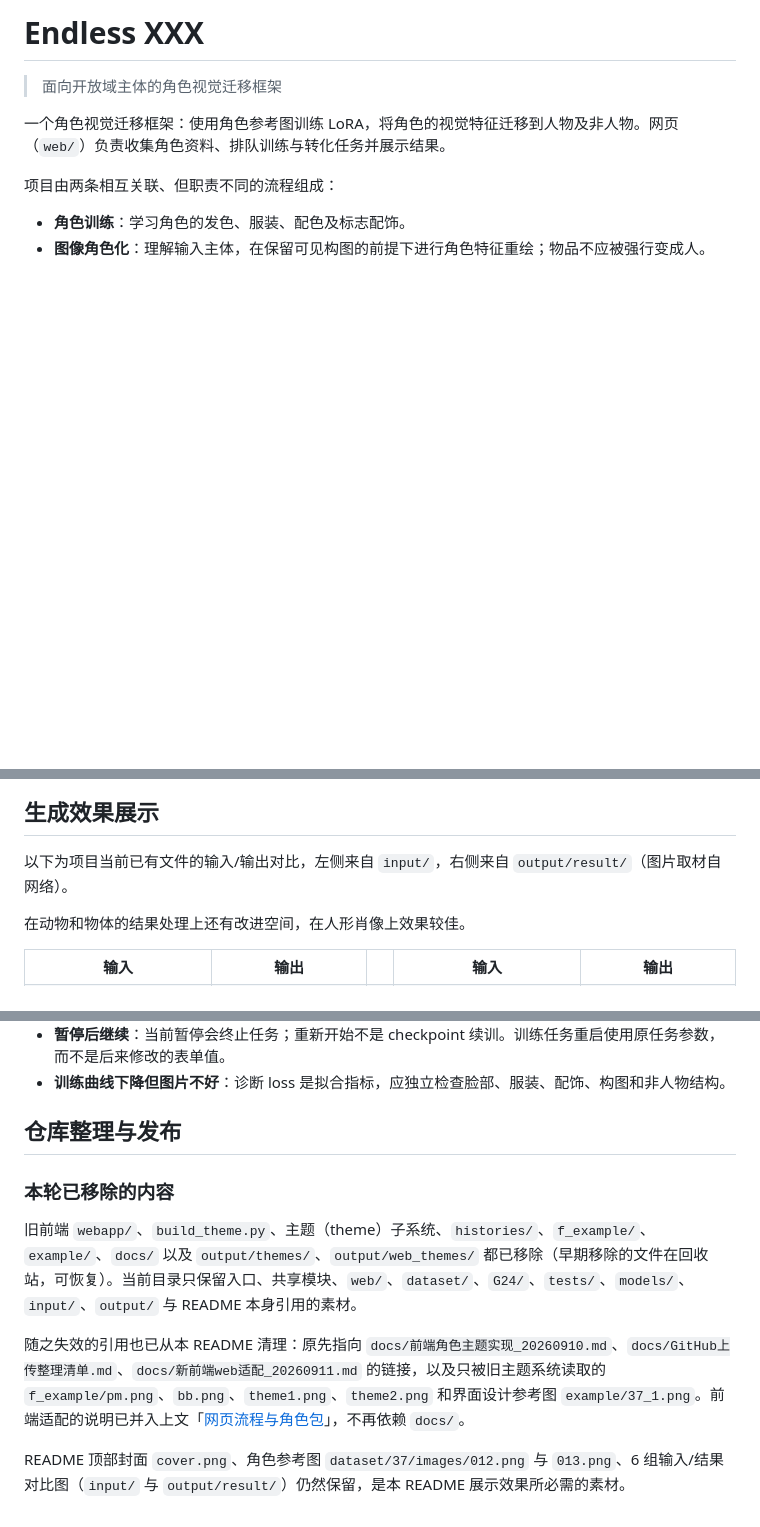
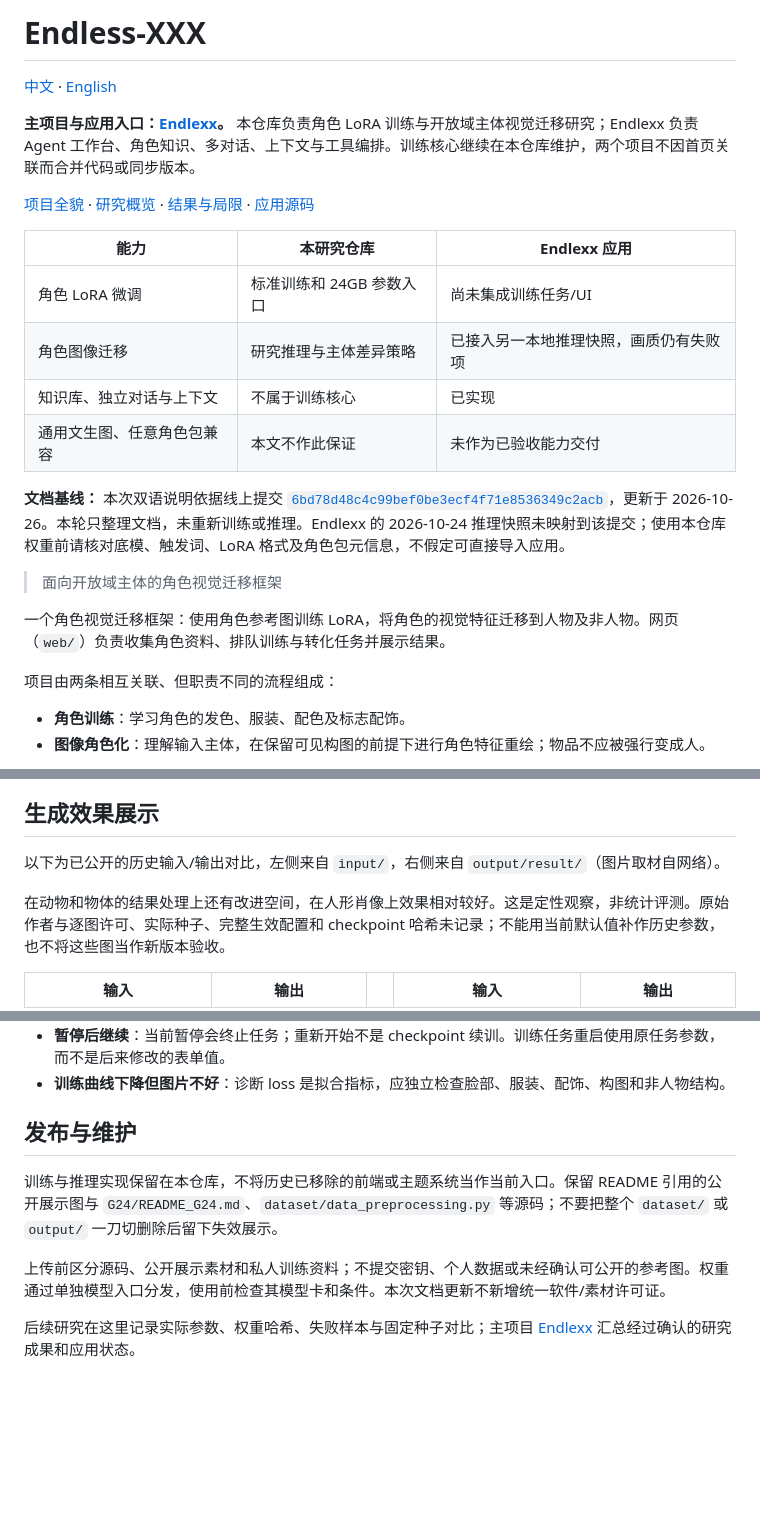
Before and after one commit to ZerothXX/Endless-XXX, a Markdown page: README.md, 3 parts joined by grey strips. Drawn GitHub-style; blank space fills up the shorter version.

```diff
--- a/README.md
+++ b/README.md
@@ -1,4 +1,19 @@
-# Endless XXX
+# Endless-XXX
+
+[中文](README.md) · [English](README.en.md)
+
+**主项目与应用入口：[Endlexx](https://github.com/ZerothXX/Endlexx)。** 本仓库负责角色 LoRA 训练与开放域主体视觉迁移研究；Endlexx 负责 Agent 工作台、角色知识、多对话、上下文与工具编排。训练核心继续在本仓库维护，两个项目不因首页关联而合并代码或同步版本。
+
+[项目全貌](https://github.com/ZerothXX/Endlexx#readme) · [研究概览](https://github.com/ZerothXX/Endlexx/blob/main/docs/research/overview.md) · [结果与局限](https://github.com/ZerothXX/Endlexx/blob/main/docs/research/results.md) · [应用源码](https://github.com/ZerothXX/Endlexx)
+
+| 能力 | 本研究仓库 | Endlexx 应用 |
+|---|---|---|
+| 角色 LoRA 微调 | 标准训练和 24GB 参数入口 | 尚未集成训练任务/UI |
+| 角色图像迁移 | 研究推理与主体差异策略 | 已接入另一本地推理快照，画质仍有失败项 |
+| 知识库、独立对话与上下文 | 不属于训练核心 | 已实现 |
+| 通用文生图、任意角色包兼容 | 本文不作此保证 | 未作为已验收能力交付 |
+
+**文档基线：** 本次双语说明依据线上提交 [`6bd78d48c4c99bef0be3ecf4f71e8536349c2acb`](https://github.com/ZerothXX/Endless-XXX/tree/6bd78d48c4c99bef0be3ecf4f71e8536349c2acb)，更新于 2026-10-26。本轮只整理文档，未重新训练或推理。Endlexx 的 2026-10-24 推理快照未映射到该提交；使用本仓库权重前请核对底模、触发词、LoRA 格式及角色包元信息，不假定可直接导入应用。
 
 > 面向开放域主体的角色视觉迁移框架
 
@@ -43,9 +58,9 @@
 
 ## 生成效果展示
 
-以下为项目当前已有文件的输入/输出对比，左侧来自 `input/`，右侧来自 `output/result/`（图片取材自网络）。
+以下为已公开的历史输入/输出对比，左侧来自 `input/`，右侧来自 `output/result/`（图片取材自网络）。
 
-在动物和物体的结果处理上还有改进空间，在人形肖像上效果较佳。
+在动物和物体的结果处理上还有改进空间，在人形肖像上效果相对较好。这是定性观察，非统计评测。原始作者与逐图许可、实际种子、完整生效配置和 checkpoint 哈希未记录；不能用当前默认值补作历史参数，也不将这些图当作新版本验收。
 
 <table style="border-collapse: collapse; text-align: center; margin: 0 auto;">
   <!-- 表头：输入 / 输出 -->
@@ -542,12 +557,10 @@ python -m unittest discover -s tests -v
 * **暂停后继续**：当前暂停会终止任务；重新开始不是 checkpoint 续训。训练任务重启使用原任务参数，而不是后来修改的表单值。
 * **训练曲线下降但图片不好**：诊断 loss 是拟合指标，应独立检查脸部、服装、配饰、构图和非人物结构。
 
-## 仓库整理与发布
+## 发布与维护
 
-### 本轮已移除的内容
+训练与推理实现保留在本仓库，不将历史已移除的前端或主题系统当作当前入口。保留 README 引用的公开展示图与 `G24/README_G24.md`、`dataset/data_preprocessing.py` 等源码；不要把整个 `dataset/` 或 `output/` 一刀切删除后留下失效展示。
 
-旧前端 `webapp/`、`build_theme.py`、主题（theme）子系统、`histories/`、`f_example/`、`example/`、`docs/` 以及 `output/themes/`、`output/web_themes/` 都已移除（早期移除的文件在回收站，可恢复）。当前目录只保留入口、共享模块、`web/`、`dataset/`、`G24/`、`tests/`、`models/`、`input/`、`output/` 与 README 本身引用的素材。
+上传前区分源码、公开展示素材和私人训练资料；不提交密钥、个人数据或未经确认可公开的参考图。权重通过单独模型入口分发，使用前检查其模型卡和条件。本次文档更新不新增统一软件/素材许可证。
 
-随之失效的引用也已从本 README 清理：原先指向 `docs/前端角色主题实现_20260910.md`、`docs/GitHub上传整理清单.md`、`docs/新前端web适配_20260911.md` 的链接，以及只被旧主题系统读取的 `f_example/pm.png`、`bb.png`、`theme1.png`、`theme2.png` 和界面设计参考图 `example/37_1.png`。前端适配的说明已并入上文「[网页流程与角色包](#网页流程与角色包)」，不再依赖 `docs/`。
-
-README 顶部封面 `cover.png`、角色参考图 `dataset/37/images/012.png` 与 `013.png`、6 组输入/结果对比图（`input/` 与 `output/result/`）仍然保留，是本 README 展示效果所必需的素材。
+后续研究在这里记录实际参数、权重哈希、失败样本与固定种子对比；主项目 [Endlexx](https://github.com/ZerothXX/Endlexx) 汇总经过确认的研究成果和应用状态。
```
Also changed, not shown: other parts of README.md (+2 -2 lines), README.en.md (added, +384 -0 lines).
